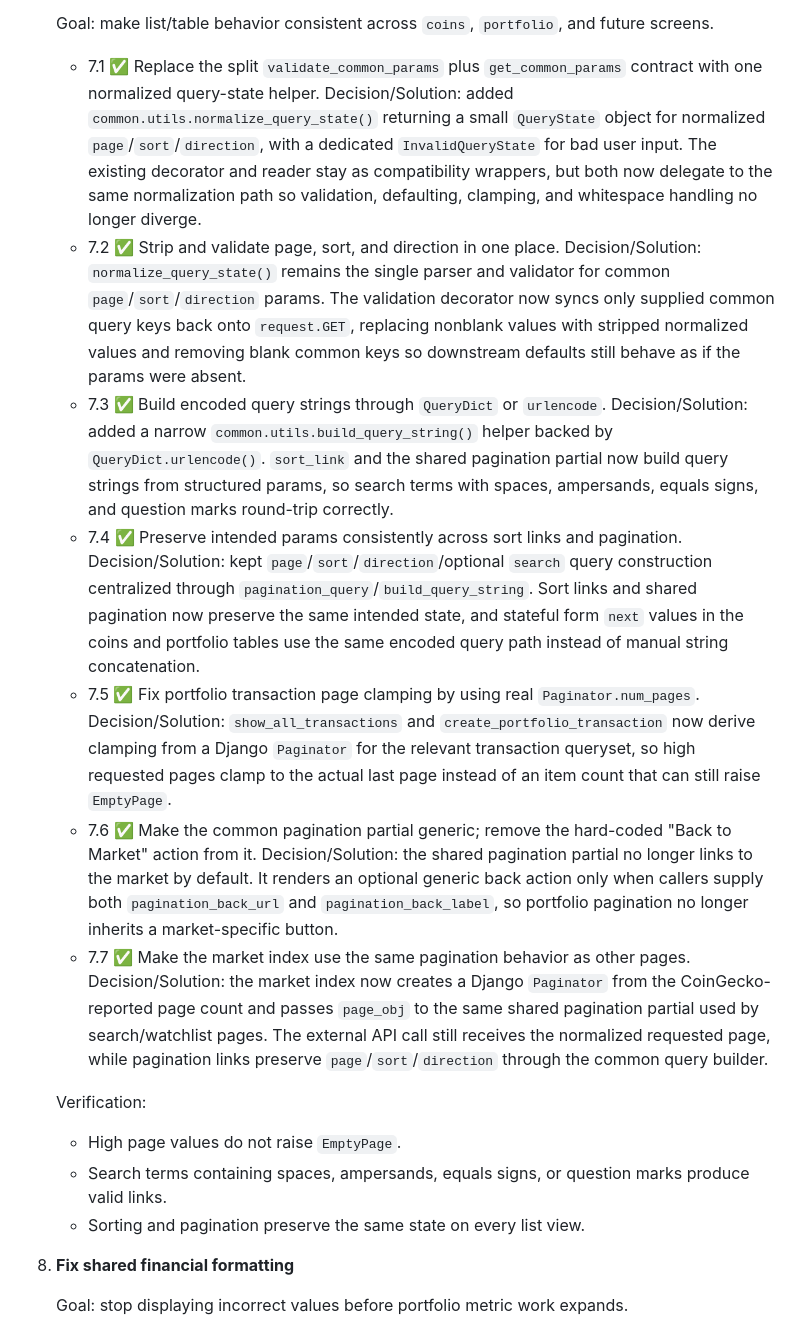
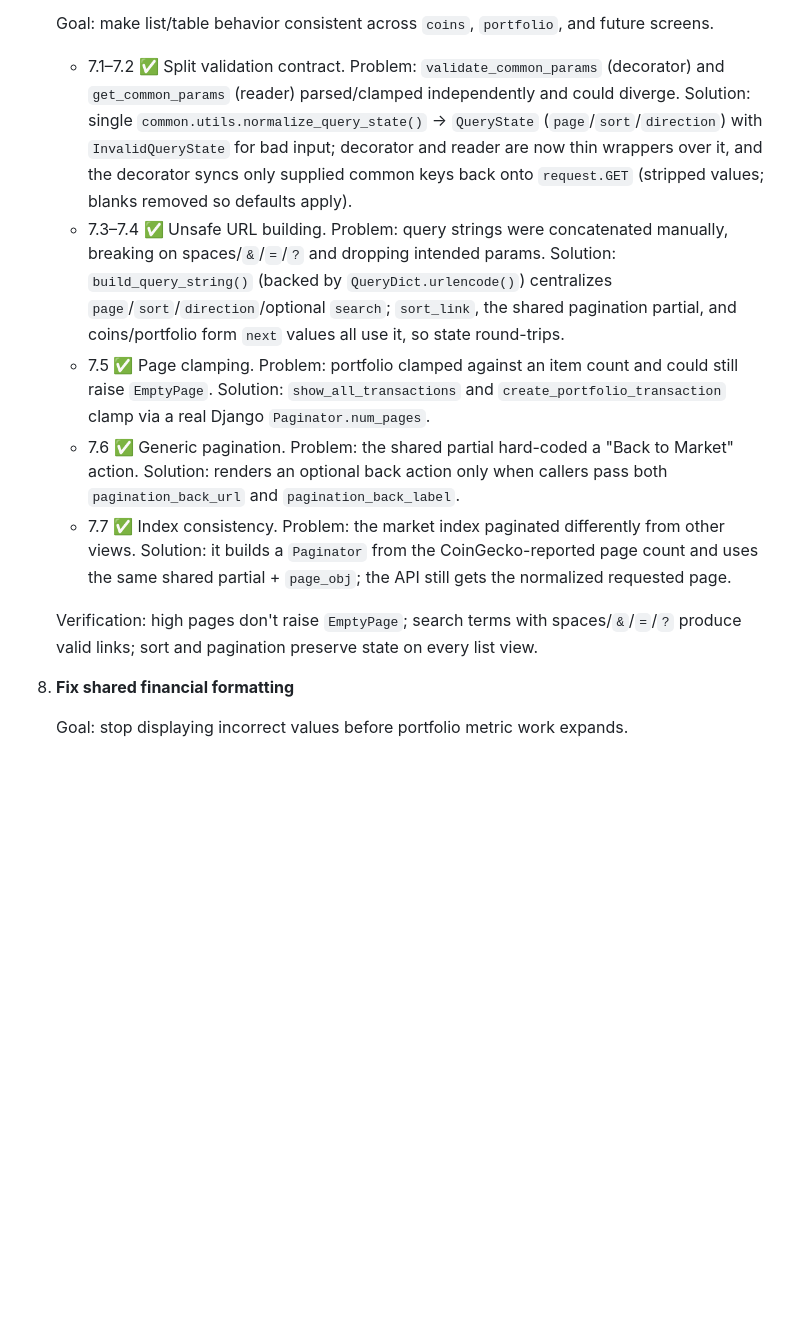
Before and after one commit to leivermoreno/cryptotrack, a Markdown page: inspection/refactor_steps.md, the part around one of its changes. GitHub-like rendering; blank space fills up the shorter version.

Commit message:
Summarize completed refactor sections 6-7 in refactor_steps

```diff
--- a/inspection/refactor_steps.md
+++ b/inspection/refactor_steps.md
@@ -227,54 +206,30 @@ sections keep their full task lists.
    Goal: make list/table behavior consistent across `coins`, `portfolio`, and
    future screens.
 
-   - 7.1 ✅ Replace the split `validate_common_params` plus `get_common_params` contract
-     with one normalized query-state helper.
-     Decision/Solution: added `common.utils.normalize_query_state()` returning a small
-     `QueryState` object for normalized `page`/`sort`/`direction`, with a dedicated
-     `InvalidQueryState` for bad user input. The existing decorator and reader stay as
-     compatibility wrappers, but both now delegate to the same normalization path so
-     validation, defaulting, clamping, and whitespace handling no longer diverge.
-   - 7.2 ✅ Strip and validate page, sort, and direction in one place.
-     Decision/Solution: `normalize_query_state()` remains the single parser and
-     validator for common `page`/`sort`/`direction` params. The validation
-     decorator now syncs only supplied common query keys back onto `request.GET`,
-     replacing nonblank values with stripped normalized values and removing blank
-     common keys so downstream defaults still behave as if the params were absent.
-   - 7.3 ✅ Build encoded query strings through `QueryDict` or `urlencode`.
-     Decision/Solution: added a narrow `common.utils.build_query_string()` helper
-     backed by `QueryDict.urlencode()`. `sort_link` and the shared pagination
-     partial now build query strings from structured params, so search terms with
-     spaces, ampersands, equals signs, and question marks round-trip correctly.
-   - 7.4 ✅ Preserve intended params consistently across sort links and pagination.
-     Decision/Solution: kept `page`/`sort`/`direction`/optional `search` query
-     construction centralized through `pagination_query`/`build_query_string`.
-     Sort links and shared pagination now preserve the same intended state, and
-     stateful form `next` values in the coins and portfolio tables use the same
-     encoded query path instead of manual string concatenation.
-   - 7.5 ✅ Fix portfolio transaction page clamping by using real `Paginator.num_pages`.
-     Decision/Solution: `show_all_transactions` and `create_portfolio_transaction`
-     now derive clamping from a Django `Paginator` for the relevant transaction
-     queryset, so high requested pages clamp to the actual last page instead of an
-     item count that can still raise `EmptyPage`.
-   - 7.6 ✅ Make the common pagination partial generic; remove the hard-coded "Back to
-     Market" action from it.
-     Decision/Solution: the shared pagination partial no longer links to the market
-     by default. It renders an optional generic back action only when callers supply
-     both `pagination_back_url` and `pagination_back_label`, so portfolio pagination
-     no longer inherits a market-specific button.
-   - 7.7 ✅ Make the market index use the same pagination behavior as other pages.
-     Decision/Solution: the market index now creates a Django `Paginator` from the
-     CoinGecko-reported page count and passes `page_obj` to the same shared
-     pagination partial used by search/watchlist pages. The external API call still
-     receives the normalized requested page, while pagination links preserve
-     `page`/`sort`/`direction` through the common query builder.
+   - 7.1–7.2 ✅ Split validation contract. Problem: `validate_common_params` (decorator)
+     and `get_common_params` (reader) parsed/clamped independently and could diverge.
+     Solution: single `common.utils.normalize_query_state()` → `QueryState`
+     (`page`/`sort`/`direction`) with `InvalidQueryState` for bad input; decorator and
+     reader are now thin wrappers over it, and the decorator syncs only supplied common
+     keys back onto `request.GET` (stripped values; blanks removed so defaults apply).
+   - 7.3–7.4 ✅ Unsafe URL building. Problem: query strings were concatenated manually,
+     breaking on spaces/`&`/`=`/`?` and dropping intended params. Solution:
+     `build_query_string()` (backed by `QueryDict.urlencode()`) centralizes
+     `page`/`sort`/`direction`/optional `search`; `sort_link`, the shared pagination
+     partial, and coins/portfolio form `next` values all use it, so state round-trips.
+   - 7.5 ✅ Page clamping. Problem: portfolio clamped against an item count and could
+     still raise `EmptyPage`. Solution: `show_all_transactions` and
+     `create_portfolio_transaction` clamp via a real Django `Paginator.num_pages`.
+   - 7.6 ✅ Generic pagination. Problem: the shared partial hard-coded a "Back to Market"
+     action. Solution: renders an optional back action only when callers pass both
+     `pagination_back_url` and `pagination_back_label`.
+   - 7.7 ✅ Index consistency. Problem: the market index paginated differently from other
+     views. Solution: it builds a `Paginator` from the CoinGecko-reported page count and
+     uses the same shared partial + `page_obj`; the API still gets the normalized
+     requested page.
 
-   Verification:
-
-   - High page values do not raise `EmptyPage`.
-   - Search terms containing spaces, ampersands, equals signs, or question marks
-     produce valid links.
-   - Sorting and pagination preserve the same state on every list view.
+   Verification: high pages don't raise `EmptyPage`; search terms with spaces/`&`/`=`/`?`
+   produce valid links; sort and pagination preserve state on every list view.
 
 8. **Fix shared financial formatting**
 
```
Also changed, not shown: other parts of inspection/refactor_steps.md (+22 -43 lines).
